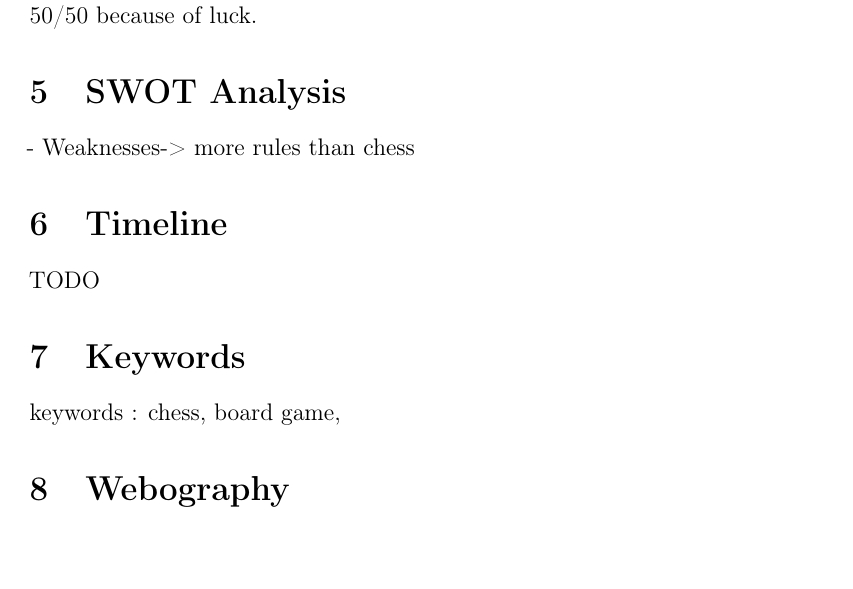
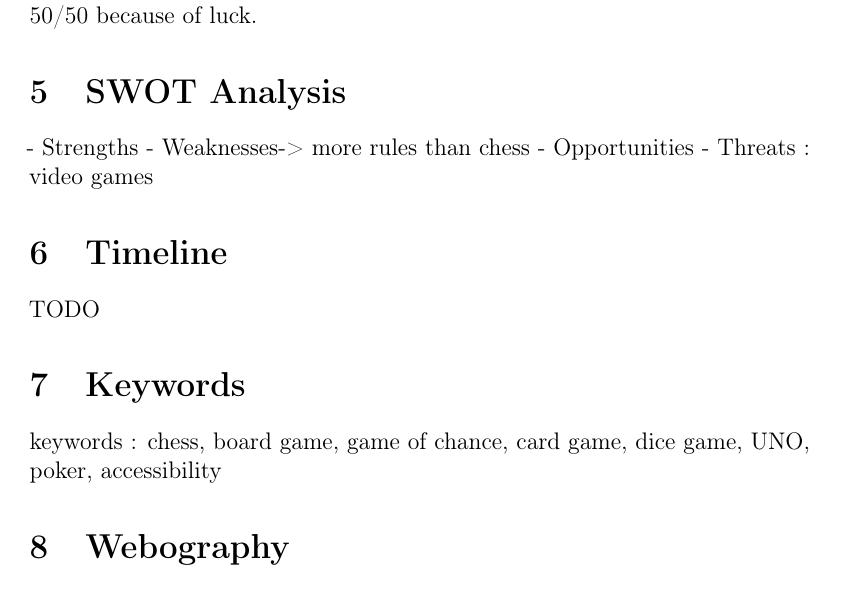
Before and after one commit to Ab2nour/latex, a LaTeX document (L3/Anglais/rapport.tex): part of page 6 of 6, cut so that both start at the same text. Compiled offline with pdfLaTeX.

Commit message:
Update rapport.tex

```diff
--- a/L3/Anglais/rapport.tex
+++ b/L3/Anglais/rapport.tex
@@ -63,15 +63,17 @@
 
 
     \section{SWOT Analysis}
-
+    - Strengths
     - Weaknesses-> more rules than chess
+    - Opportunities
+    - Threats : video games
 
 
     \section{Timeline}
         TODO
 
     \section{Keywords}
-        keywords : chess, board game,
+        keywords : chess, board game, game of chance, card game, dice game, UNO, poker, accessibility
 
     \section{Webography}
         %https://en.wikipedia.org/wiki/First-move_advantage_in_chess
```
